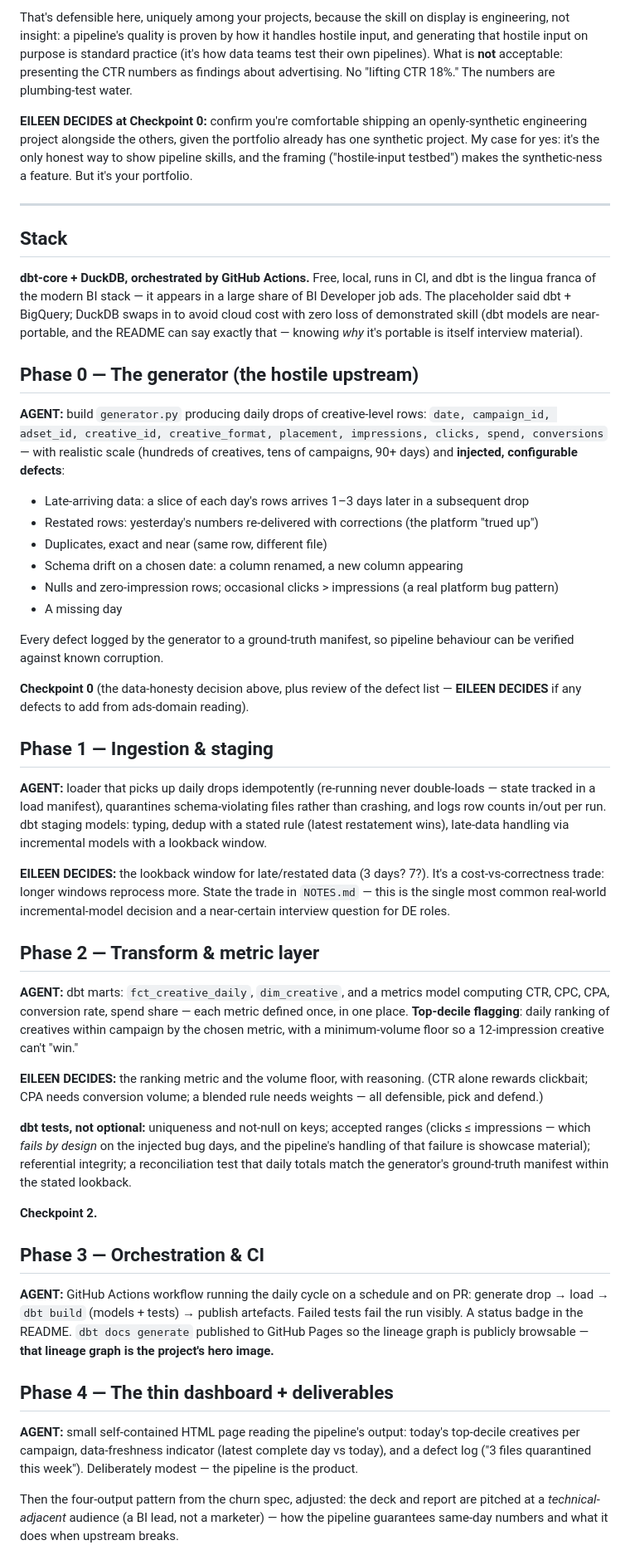
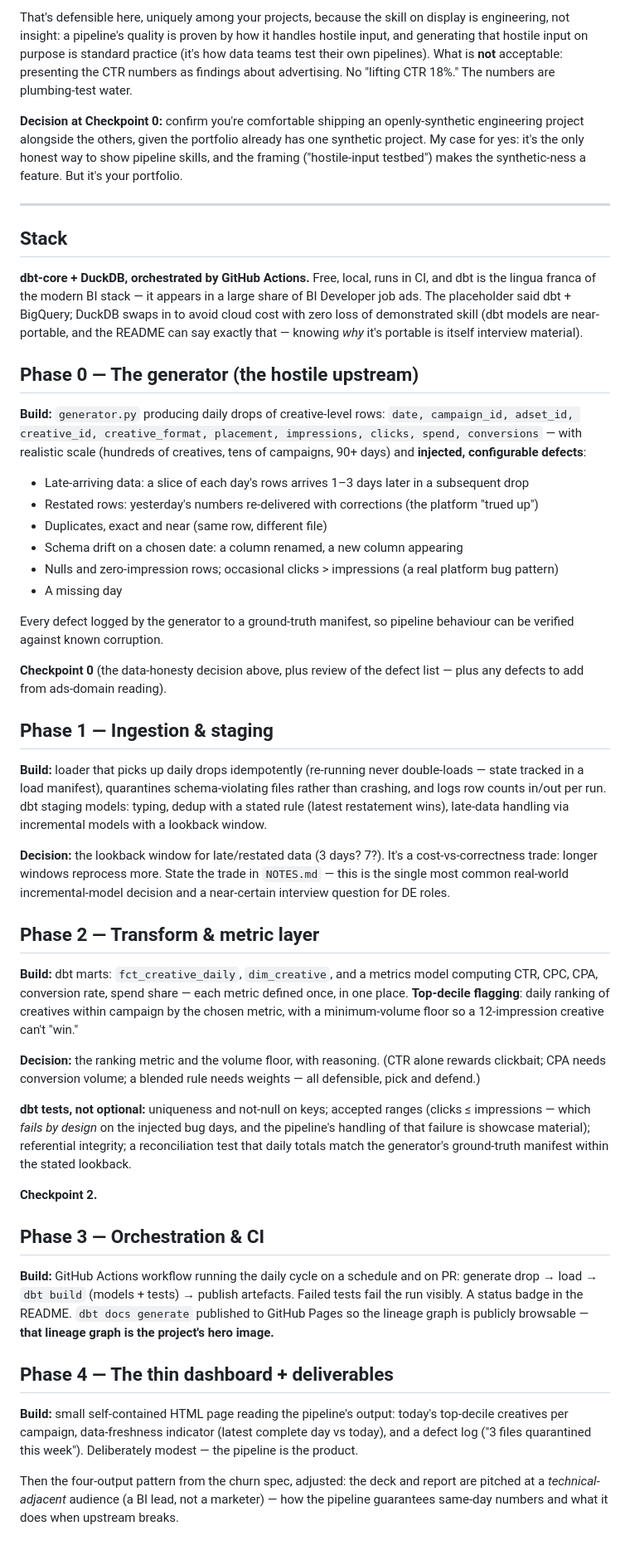
Before and after one commit to EileenIp/ad-creative-pipeline, a Markdown page: spec-ad-creative-pipeline.md, the part around one of its changes. Shown at 83% size. Drawn GitHub-style.

```diff
--- a/spec-ad-creative-pipeline.md
+++ b/spec-ad-creative-pipeline.md
@@ -18,7 +17,7 @@ Real creative-level ad performance data is proprietary; platforms don't publish
 
 That's defensible here, uniquely among your projects, because the skill on display is engineering, not insight: a pipeline's quality is proven by how it handles hostile input, and generating that hostile input on purpose is standard practice (it's how data teams test their own pipelines). What is **not** acceptable: presenting the CTR numbers as findings about advertising. No "lifting CTR 18%." The numbers are plumbing-test water.
 
-**EILEEN DECIDES at Checkpoint 0:** confirm you're comfortable shipping an openly-synthetic engineering project alongside the others, given the portfolio already has one synthetic project. My case for yes: it's the only honest way to show pipeline skills, and the framing ("hostile-input testbed") makes the synthetic-ness a feature. But it's your portfolio.
+**Decision at Checkpoint 0:** confirm you're comfortable shipping an openly-synthetic engineering project alongside the others, given the portfolio already has one synthetic project. My case for yes: it's the only honest way to show pipeline skills, and the framing ("hostile-input testbed") makes the synthetic-ness a feature. But it's your portfolio.
 
 ---
 
@@ -28,7 +27,7 @@ That's defensible here, uniquely among your projects, because the skill on displ
 
 ## Phase 0 — The generator (the hostile upstream)
 
-**AGENT:** build `generator.py` producing daily drops of creative-level rows: `date, campaign_id, adset_id, creative_id, creative_format, placement, impressions, clicks, spend, conversions` — with realistic scale (hundreds of creatives, tens of campaigns, 90+ days) and **injected, configurable defects**:
+**Build:** `generator.py` producing daily drops of creative-level rows: `date, campaign_id, adset_id, creative_id, creative_format, placement, impressions, clicks, spend, conversions` — with realistic scale (hundreds of creatives, tens of campaigns, 90+ days) and **injected, configurable defects**:
 
 - Late-arriving data: a slice of each day's rows arrives 1–3 days later in a subsequent drop
 - Restated rows: yesterday's numbers re-delivered with corrections (the platform "trued up")
@@ -39,19 +38,19 @@ That's defensible here, uniquely among your projects, because the skill on displ
 
 Every defect logged by the generator to a ground-truth manifest, so pipeline behaviour can be verified against known corruption.
 
-**Checkpoint 0** (the data-honesty decision above, plus review of the defect list — **EILEEN DECIDES** if any defects to add from ads-domain reading).
+**Checkpoint 0** (the data-honesty decision above, plus review of the defect list — plus any defects to add from ads-domain reading).
 
 ## Phase 1 — Ingestion & staging
 
-**AGENT:** loader that picks up daily drops idempotently (re-running never double-loads — state tracked in a load manifest), quarantines schema-violating files rather than crashing, and logs row counts in/out per run. dbt staging models: typing, dedup with a stated rule (latest restatement wins), late-data handling via incremental models with a lookback window.
+**Build:** loader that picks up daily drops idempotently (re-running never double-loads — state tracked in a load manifest), quarantines schema-violating files rather than crashing, and logs row counts in/out per run. dbt staging models: typing, dedup with a stated rule (latest restatement wins), late-data handling via incremental models with a lookback window.
 
-**EILEEN DECIDES:** the lookback window for late/restated data (3 days? 7?). It's a cost-vs-correctness trade: longer windows reprocess more. State the trade in `NOTES.md` — this is the single most common real-world incremental-model decision and a near-certain interview question for DE roles.
+**Decision:** the lookback window for late/restated data (3 days? 7?). It's a cost-vs-correctness trade: longer windows reprocess more. State the trade in `NOTES.md` — this is the single most common real-world incremental-model decision and a near-certain interview question for DE roles.
 
 ## Phase 2 — Transform & metric layer
 
-**AGENT:** dbt marts: `fct_creative_daily`, `dim_creative`, and a metrics model computing CTR, CPC, CPA, conversion rate, spend share — each metric defined once, in one place. **Top-decile flagging**: daily ranking of creatives within campaign by the chosen metric, with a minimum-volume floor so a 12-impression creative can't "win."
+**Build:** dbt marts: `fct_creative_daily`, `dim_creative`, and a metrics model computing CTR, CPC, CPA, conversion rate, spend share — each metric defined once, in one place. **Top-decile flagging**: daily ranking of creatives within campaign by the chosen metric, with a minimum-volume floor so a 12-impression creative can't "win."
 
-**EILEEN DECIDES:** the ranking metric and the volume floor, with reasoning. (CTR alone rewards clickbait; CPA needs conversion volume; a blended rule needs weights — all defensible, pick and defend.)
+**Decision:** the ranking metric and the volume floor, with reasoning. (CTR alone rewards clickbait; CPA needs conversion volume; a blended rule needs weights — all defensible, pick and defend.)
 
 **dbt tests, not optional:** uniqueness and not-null on keys; accepted ranges (clicks ≤ impressions — which *fails by design* on the injected bug days, and the pipeline's handling of that failure is showcase material); referential integrity; a reconciliation test that daily totals match the generator's ground-truth manifest within the stated lookback.
 
@@ -59,11 +58,11 @@ Every defect logged by the generator to a ground-truth manifest, so pipeline beh
 
 ## Phase 3 — Orchestration & CI
 
-**AGENT:** GitHub Actions workflow running the daily cycle on a schedule and on PR: generate drop → load → `dbt build` (models + tests) → publish artefacts. Failed tests fail the run visibly. A status badge in the README. `dbt docs generate` published to GitHub Pages so the lineage graph is publicly browsable — **that lineage graph is the project's hero image.**
+**Build:** GitHub Actions workflow running the daily cycle on a schedule and on PR: generate drop → load → `dbt build` (models + tests) → publish artefacts. Failed tests fail the run visibly. A status badge in the README. `dbt docs generate` published to GitHub Pages so the lineage graph is publicly browsable — **that lineage graph is the project's hero image.**
 
 ## Phase 4 — The thin dashboard + deliverables
 
-**AGENT:** small self-contained HTML page reading the pipeline's output: today's top-decile creatives per campaign, data-freshness indicator (latest complete day vs today), and a defect log ("3 files quarantined this week"). Deliberately modest — the pipeline is the product.
+**Build:** small self-contained HTML page reading the pipeline's output: today's top-decile creatives per campaign, data-freshness indicator (latest complete day vs today), and a defect log ("3 files quarantined this week"). Deliberately modest — the pipeline is the product.
 
 Then the four-output pattern from the churn spec, adjusted: the deck and report are pitched at a *technical-adjacent* audience (a BI lead, not a marketer) — how the pipeline guarantees same-day numbers and what it does when upstream breaks.
 
```
Also changed, not shown: other parts of spec-ad-creative-pipeline.md (+7 -12 lines).
